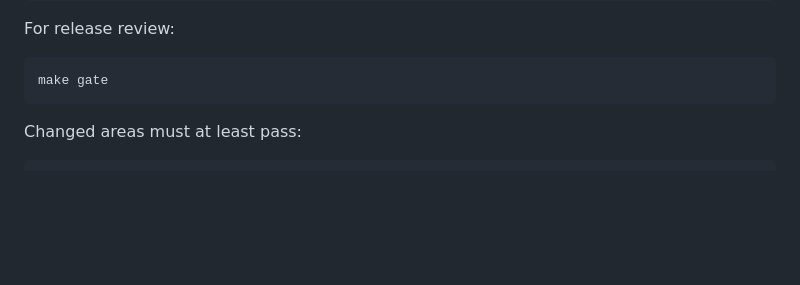
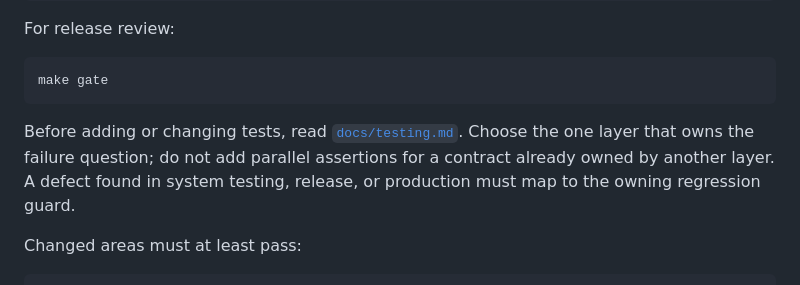
Before and after one commit to ml8s/liki-web, a Markdown page: CONTRIBUTING.md, the part around the change. GitHub-like rendering; blank space fills up the shorter version.

Commit message:
docs(testing): define orthogonal test ownership

````diff
--- a/CONTRIBUTING.md
+++ b/CONTRIBUTING.md
@@ -36,6 +36,11 @@ For release review:
 ```bash
 make gate
 ```
+
+Before adding or changing tests, read [`docs/testing.md`](./docs/testing.md).
+Choose the one layer that owns the failure question; do not add parallel
+assertions for a contract already owned by another layer. A defect found in
+system testing, release, or production must map to the owning regression guard.
 
 Changed areas must at least pass:
 
````
Also changed, not shown: docs/testing.md (added, +80 -0 lines).
